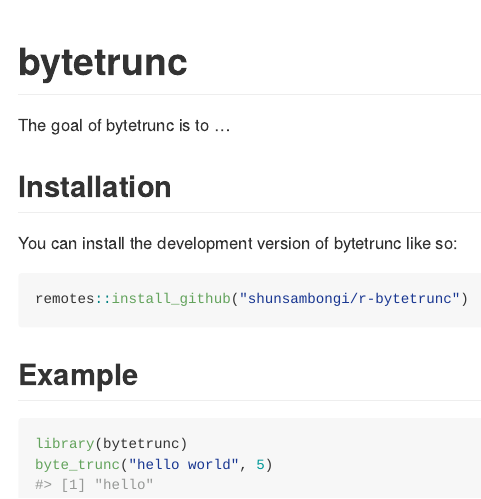
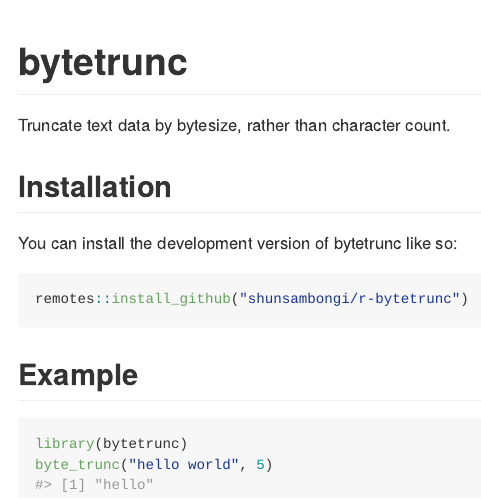
Before and after one commit to shunsambongi/r-bytetrunc, an R Markdown document (README.Rmd): the page in a window 1100 px wide, from its top. The pictures show the output file README.md that the author committed with the source, drawn offline in the style of GitHub; badge pictures from the web are left out.

Commit message:
Update README

```diff
--- a/README.Rmd
+++ b/README.Rmd
@@ -20,7 +20,7 @@ knitr::opts_chunk$set(
 [![R-CMD-check](https://github.com/shunsambongi/r-bytetrunc/actions/workflows/R-CMD-check.yaml/badge.svg)](https://github.com/shunsambongi/r-bytetrunc/actions/workflows/R-CMD-check.yaml)
 <!-- badges: end -->
 
-The goal of bytetrunc is to ...
+Truncate text data by bytesize, rather than character count.
 
 ## Installation
 
```
Also changed, not shown: README.md.
